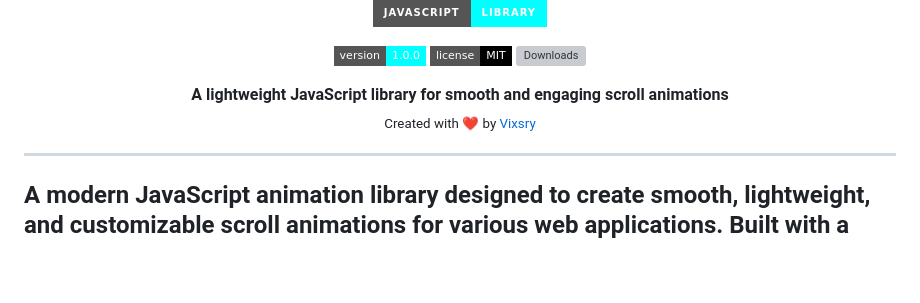
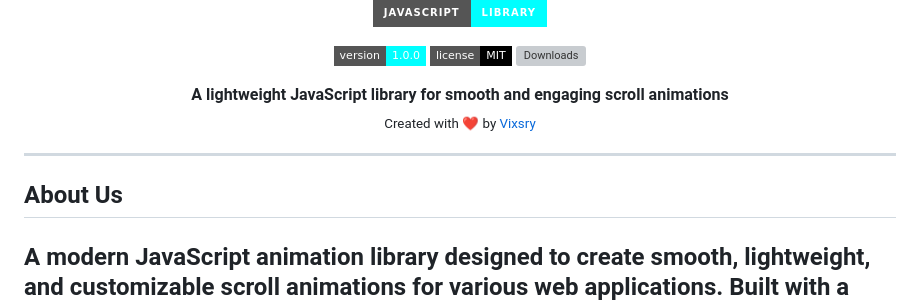
Before and after one commit to Vixsry/viks-animation, a Markdown page: README.md, the part around the change. Drawn GitHub-style; badges without logos; blank space fills up the shorter version; grey boxes are pictures that could not be loaded.

```diff
--- a/README.md
+++ b/README.md
@@ -22,6 +22,7 @@
 </div>
 
 ---
+## About Us
 A modern JavaScript animation library designed to create smooth, lightweight, and customizable scroll animations for various web applications. Built with a focus on simplicity and efficiency, this library delivers an optimal experience without compromising performance.
 ---
 ## 📱 Connect With Developer
```
